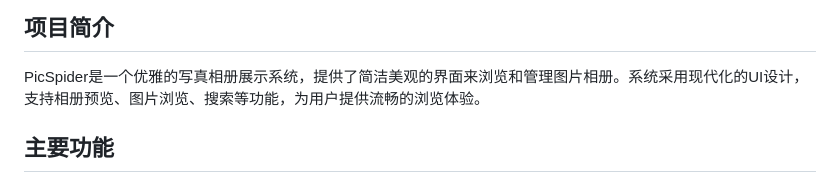
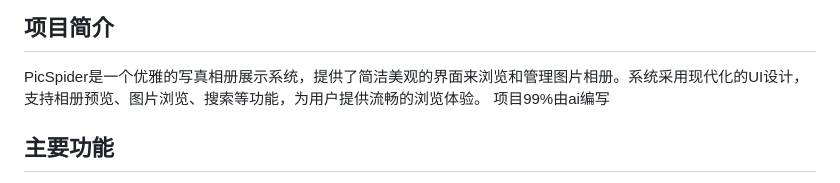
Before and after one commit to greeeds/PicSpider, a Markdown page: README.md, the part around the change. GitHub-like rendering.

```diff
--- a/README.md
+++ b/README.md
@@ -3,6 +3,7 @@
 ## 项目简介
 
 PicSpider是一个优雅的写真相册展示系统，提供了简洁美观的界面来浏览和管理图片相册。系统采用现代化的UI设计，支持相册预览、图片浏览、搜索等功能，为用户提供流畅的浏览体验。
+项目99%由ai编写
 
 ## 主要功能
 
```
